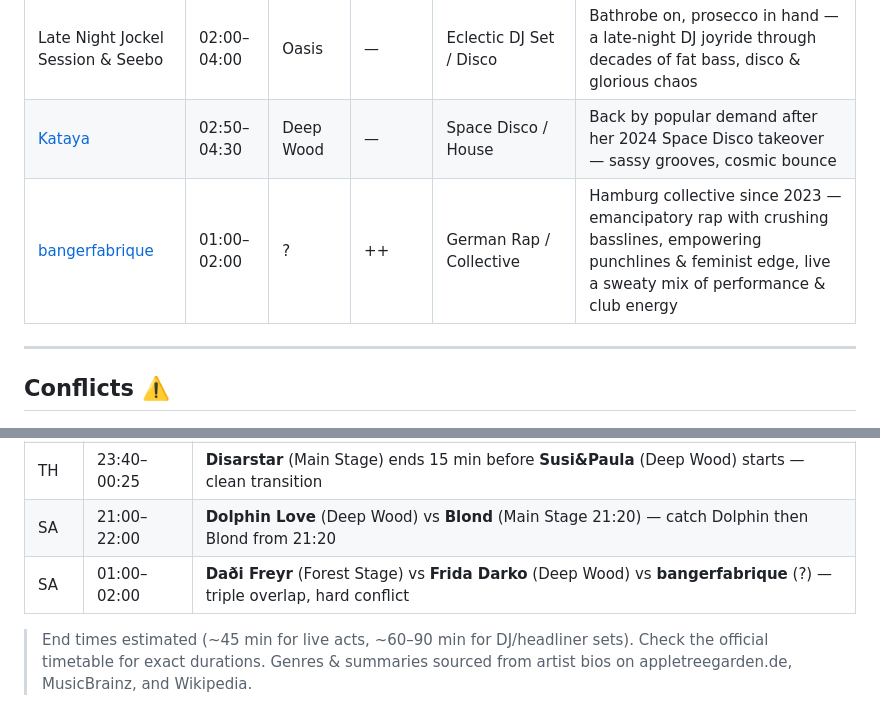
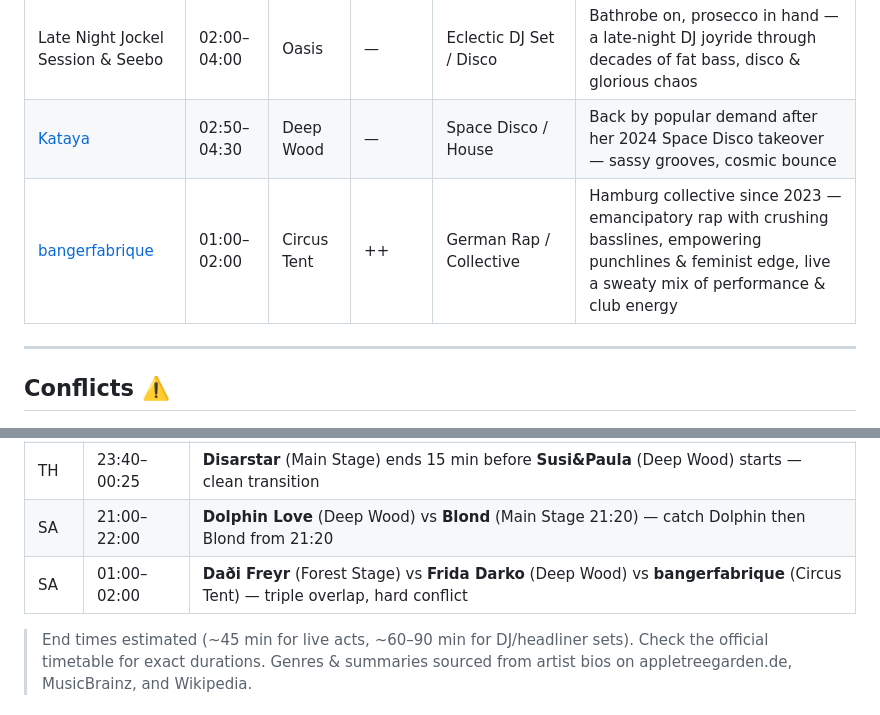
Before and after one commit to juicyarts/festival-tt-picks, a Markdown page: appletree-2026/schedule.md, 2 parts joined by grey strips. GitHub-like rendering.

Commit message:
Set bangerfabrique stage to Circus Tent

```diff
--- a/appletree-2026/schedule.md
+++ b/appletree-2026/schedule.md
@@ -41,7 +41,7 @@
 | [Daði Freyr](https://open.spotify.com/artist/3Hb64DQZIhDCgyHKrzBXOL) | 01:00–02:30 | Forest Stage | + | Electro-Pop / Funktronica / Synth-Pop | Icelandic Eurovision cult icon (2022) — funky, funny & life-affirming electro-pop, even better live |
 | Late Night Jockel Session & Seebo | 02:00–04:00 | Oasis | — | Eclectic DJ Set / Disco | Bathrobe on, prosecco in hand — a late-night DJ joyride through decades of fat bass, disco & glorious chaos |
 | [Kataya](https://soundcloud.com/kataya_blossmbae) | 02:50–04:30 | Deep Wood | — | Space Disco / House | Back by popular demand after her 2024 Space Disco takeover — sassy grooves, cosmic bounce |
-| [bangerfabrique](https://www.instagram.com/bangerfabrique/) | 01:00–02:00 | ? | ++ | German Rap / Collective | Hamburg collective since 2023 — emancipatory rap with crushing basslines, empowering punchlines & feminist edge, live a sweaty mix of performance & club energy |
+| [bangerfabrique](https://www.instagram.com/bangerfabrique/) | 01:00–02:00 | Circus Tent | ++ | German Rap / Collective | Hamburg collective since 2023 — emancipatory rap with crushing basslines, empowering punchlines & feminist edge, live a sweaty mix of performance & club energy |
 
 ---
 
@@ -53,7 +53,7 @@
 | TH | 21:10–22:20 | **Sébastien Tellier** (Main Stage) vs **World Brain** (Oasis) — partial, catch Tellier's first 50 min then switch |
 | TH | 23:40–00:25 | **Disarstar** (Main Stage) ends 15 min before **Susi&Paula** (Deep Wood) starts — clean transition |
 | SA | 21:00–22:00 | **Dolphin Love** (Deep Wood) vs **Blond** (Main Stage 21:20) — catch Dolphin then Blond from 21:20 |
-| SA | 01:00–02:00 | **Daði Freyr** (Forest Stage) vs **Frida Darko** (Deep Wood) vs **bangerfabrique** (?) — triple overlap, hard conflict |
+| SA | 01:00–02:00 | **Daði Freyr** (Forest Stage) vs **Frida Darko** (Deep Wood) vs **bangerfabrique** (Circus Tent) — triple overlap, hard conflict |
 
 > End times estimated (~45 min for live acts, ~60–90 min for DJ/headliner sets). Check the official timetable for exact durations.
 > Genres & summaries sourced from artist bios on appletreegarden.de, MusicBrainz, and Wikipedia.
```
